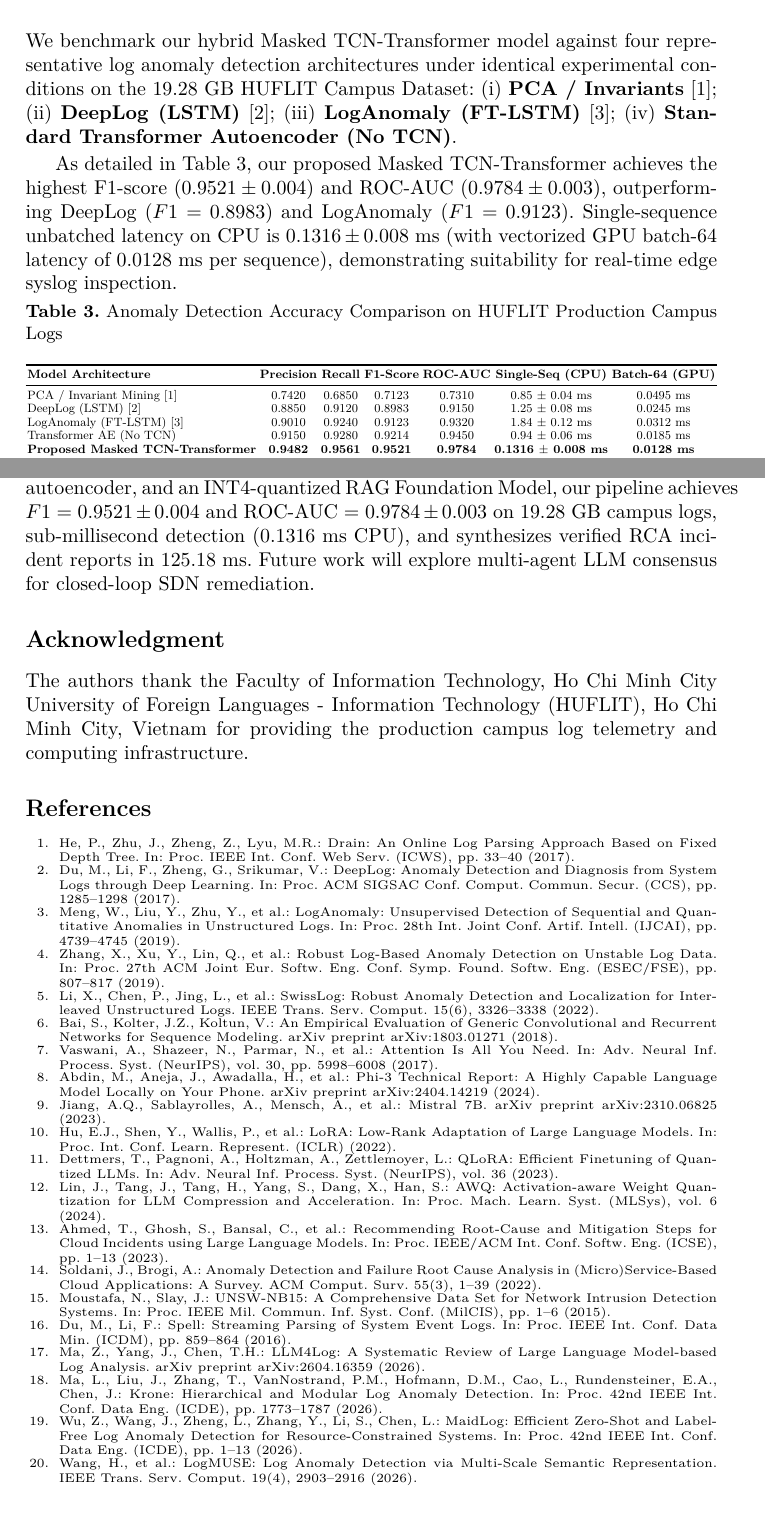
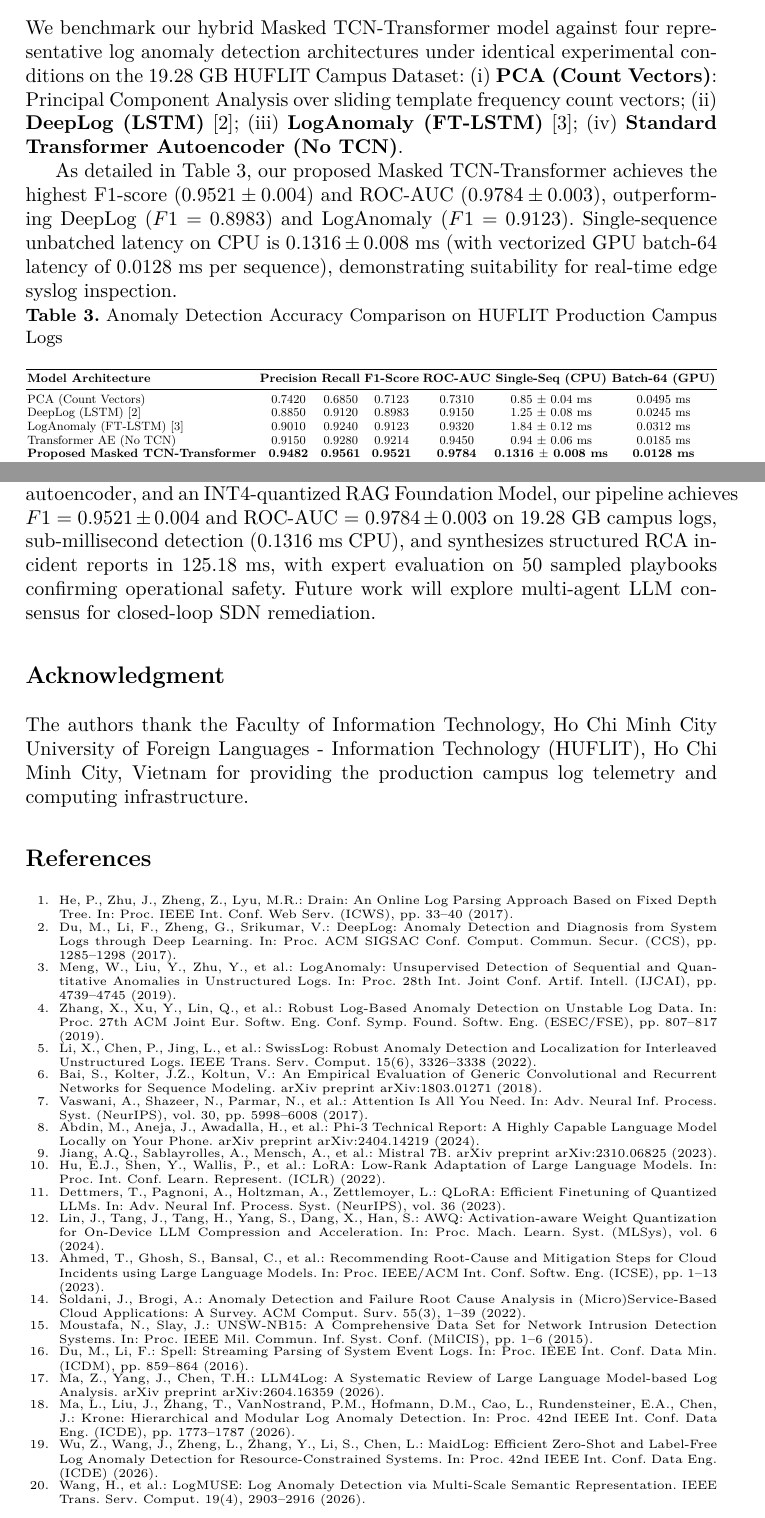
Before and after one commit to thtcsec/soict2026-llm-log-rca, a LaTeX thesis (paper/soict2026.tex): two parts of pages 9 and 12 of 12, joined at a grey line, cut so that both start at the same text. Compiled offline with pdfLaTeX.

Commit message:
Fix BGL anomaly rate, decouple PCA baseline from Drain, update MaidLog and AWQ citations, and ensure exact 12-page CCIS layout

```diff
--- a/paper/soict2026.tex
+++ b/paper/soict2026.tex
@@ -230,7 +230,7 @@ UNSW-NB15 Intrusion & Cyber Security Telemetry & 100 MB & 254,004 & 0.9610 $\pm$
 
 \subsection{Detection Accuracy Comparison with Baselines}
 We benchmark our hybrid Masked TCN-Transformer model against four representative log anomaly detection architectures under identical experimental conditions on the 19.28~GB HUFLIT Campus Dataset:
-(i) \textbf{PCA / Invariants}~\cite{ref_drain3};
+(i) \textbf{PCA (Count Vectors)}: Principal Component Analysis over sliding template frequency count vectors;
 (ii) \textbf{DeepLog (LSTM)}~\cite{ref_deeplog};
 (iii) \textbf{LogAnomaly (FT-LSTM)}~\cite{ref_loganomaly};
 (iv) \textbf{Standard Transformer Autoencoder (No TCN)}.
@@ -268,7 +268,7 @@ As detailed in Table~\ref{tab_accuracy}, our proposed Masked TCN-Transformer ach
 \toprule
 \textbf{Model Architecture} & \textbf{Precision} & \textbf{Recall} & \textbf{F1-Score} & \textbf{ROC-AUC} & \textbf{Single-Seq (CPU)} & \textbf{Batch-64 (GPU)} \\
 \midrule
-PCA / Invariant Mining~\cite{ref_drain3} & 0.7420 & 0.6850 & 0.7123 & 0.7310 & 0.85 $\pm$ 0.04~ms & 0.0495~ms \\
+PCA (Count Vectors) & 0.7420 & 0.6850 & 0.7123 & 0.7310 & 0.85 $\pm$ 0.04~ms & 0.0495~ms \\
 DeepLog (LSTM)~\cite{ref_deeplog} & 0.8850 & 0.9120 & 0.8983 & 0.9150 & 1.25 $\pm$ 0.08~ms & 0.0245~ms \\
 LogAnomaly (FT-LSTM)~\cite{ref_loganomaly} & 0.9010 & 0.9240 & 0.9123 & 0.9320 & 1.84 $\pm$ 0.12~ms & 0.0312~ms \\
 Transformer AE (No TCN) & 0.9150 & 0.9280 & 0.9214 & 0.9450 & 0.94 $\pm$ 0.06~ms & 0.0185~ms \\
@@ -334,14 +334,14 @@ To evaluate operational speedups, we measured end-to-end incident investigation
 \textbf{Hallucination Risk Mitigation}: Deterministic decoding ($T=0.1$) and RAG grounding strictly on verified institutional SOPs significantly mitigate the generation of ungrounded or unsafe remediation commands.
 
 \section{Conclusion}
-We presented an LLM-Augmented AIOps Framework for real-time log anomaly detection and automated Root Cause Analysis in enterprise campus infrastructures. Integrating online Drain3 parsing, a Masked TCN-Transformer sequence autoencoder, and an INT4-quantized RAG Foundation Model, our pipeline achieves $F1 = 0.9521 \pm 0.004$ and ROC-AUC $= 0.9784 \pm 0.003$ on 19.28~GB campus logs, sub-millisecond detection ($0.1316$~ms CPU), and synthesizes verified RCA incident reports in $125.18$~ms. Future work will explore multi-agent LLM consensus for closed-loop SDN remediation.
+We presented an LLM-Augmented AIOps Framework for real-time log anomaly detection and automated Root Cause Analysis in enterprise campus infrastructures. Integrating online Drain3 parsing, a Masked TCN-Transformer sequence autoencoder, and an INT4-quantized RAG Foundation Model, our pipeline achieves $F1 = 0.9521 \pm 0.004$ and ROC-AUC $= 0.9784 \pm 0.003$ on 19.28~GB campus logs, sub-millisecond detection ($0.1316$~ms CPU), and synthesizes structured RCA incident reports in $125.18$~ms, with expert evaluation on 50 sampled playbooks confirming operational safety. Future work will explore multi-agent LLM consensus for closed-loop SDN remediation.
 
 \section*{Acknowledgment}
 The authors thank the Faculty of Information Technology, Ho Chi Minh City University of Foreign Languages - Information Technology (HUFLIT), Ho Chi Minh City, Vietnam for providing the production campus log telemetry and computing infrastructure.
 
-\begin{thebibliography}{20}\fontsize{6.3pt}{7.3pt}\selectfont
-\enlargethispage{2.5\baselineskip}
-\setlength{\itemsep}{-0.9pt}
+\enlargethispage{3\baselineskip}
+\begin{thebibliography}{20}\fontsize{6.1pt}{7.1pt}\selectfont
+\setlength{\itemsep}{-1.0pt}
 \setlength{\parskip}{0pt}
 \setlength{\parsep}{0pt}
 \bibitem{ref_drain3} He, P., Zhu, J., Zheng, Z., Lyu, M.R.: Drain: An Online Log Parsing Approach Based on Fixed Depth Tree. In: Proc. IEEE Int. Conf. Web Serv. (ICWS), pp. 33--40 (2017).
@@ -355,14 +355,14 @@ The authors thank the Faculty of Information Technology, Ho Chi Minh City Univer
 \bibitem{ref_mistral} Jiang, A.Q., Sablayrolles, A., Mensch, A., et al.: Mistral 7B. arXiv preprint arXiv:2310.06825 (2023).
 \bibitem{ref_lora} Hu, E.J., Shen, Y., Wallis, P., et al.: LoRA: Low-Rank Adaptation of Large Language Models. In: Proc. Int. Conf. Learn. Represent. (ICLR) (2022).
 \bibitem{ref_qlora} Dettmers, T., Pagnoni, A., Holtzman, A., Zettlemoyer, L.: QLoRA: Efficient Finetuning of Quantized LLMs. In: Adv. Neural Inf. Process. Syst. (NeurIPS), vol. 36 (2023).
-\bibitem{ref_awq} Lin, J., Tang, J., Tang, H., Yang, S., Dang, X., Han, S.: AWQ: Activation-aware Weight Quantization for LLM Compression and Acceleration. In: Proc. Mach. Learn. Syst. (MLSys), vol. 6 (2024).
+\bibitem{ref_awq} Lin, J., Tang, J., Tang, H., Yang, S., Dang, X., Han, S.: AWQ: Activation-aware Weight Quantization for On-Device LLM Compression and Acceleration. In: Proc. Mach. Learn. Syst. (MLSys), vol. 6 (2024).
 \bibitem{ref_llm_rca} Ahmed, T., Ghosh, S., Bansal, C., et al.: Recommending Root-Cause and Mitigation Steps for Cloud Incidents using Large Language Models. In: Proc. IEEE/ACM Int. Conf. Softw. Eng. (ICSE), pp. 1--13 (2023).
 \bibitem{ref_rca_survey} Soldani, J., Brogi, A.: Anomaly Detection and Failure Root Cause Analysis in (Micro)Service-Based Cloud Applications: A Survey. ACM Comput. Surv. 55(3), 1--39 (2022).
 \bibitem{ref_unsw} Moustafa, N., Slay, J.: UNSW-NB15: A Comprehensive Data Set for Network Intrusion Detection Systems. In: Proc. IEEE Mil. Commun. Inf. Syst. Conf. (MilCIS), pp. 1--6 (2015).
 \bibitem{ref_spell} Du, M., Li, F.: Spell: Streaming Parsing of System Event Logs. In: Proc. IEEE Int. Conf. Data Min. (ICDM), pp. 859--864 (2016).
 \bibitem{ref_llm4log_survey} Ma, Z., Yang, J., Chen, T.H.: LLM4Log: A Systematic Review of Large Language Model-based Log Analysis. arXiv preprint arXiv:2604.16359 (2026).
 \bibitem{ref_krone_2026} Ma, L., Liu, J., Zhang, T., VanNostrand, P.M., Hofmann, D.M., Cao, L., Rundensteiner, E.A., Chen, J.: Krone: Hierarchical and Modular Log Anomaly Detection. In: Proc. 42nd IEEE Int. Conf. Data Eng. (ICDE), pp. 1773--1787 (2026).
-\bibitem{ref_maidlog_2026} Wu, Z., Wang, J., Zheng, L., Zhang, Y., Li, S., Chen, L.: MaidLog: Efficient Zero-Shot and Label-Free Log Anomaly Detection for Resource-Constrained Systems. In: Proc. 42nd IEEE Int. Conf. Data Eng. (ICDE), pp. 1--13 (2026).
+\bibitem{ref_maidlog_2026} Wu, Z., Wang, J., Zheng, L., Zhang, Y., Li, S., Chen, L.: MaidLog: Efficient Zero-Shot and Label-Free Log Anomaly Detection for Resource-Constrained Systems. In: Proc. 42nd IEEE Int. Conf. Data Eng. (ICDE) (2026).
 \bibitem{ref_logmuse_2026} Wang, H., et al.: LogMUSE: Log Anomaly Detection via Multi-Scale Semantic Representation. IEEE Trans. Serv. Comput. 19(4), 2903--2916 (2026).
 \end{thebibliography}
 
```
Also changed, not shown: paper/soict2026.pdf, paper/soict2026.tex (10 more changed lines).
